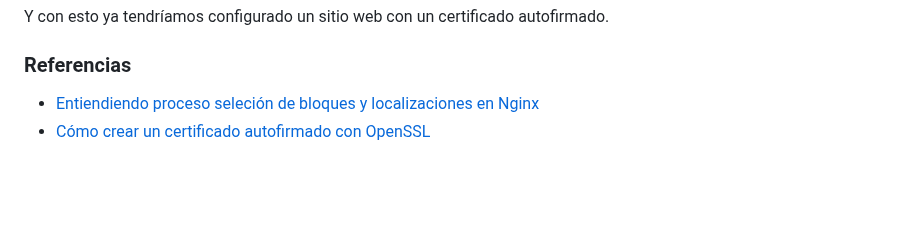
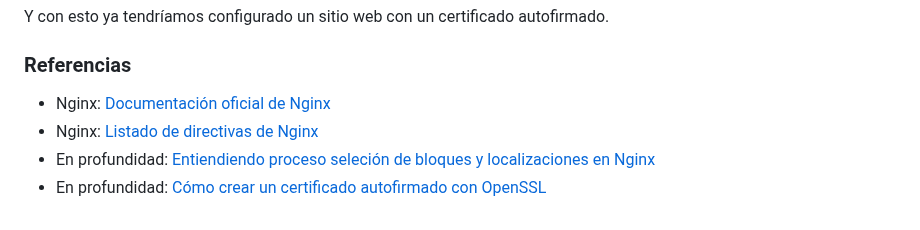
Before and after one commit to jssfpciclos/DAW_daweb, a Markdown page: UT4/README.md, the part around the change. GitHub-like rendering; blank space fills up the shorter version.

Commit message:
Update UT4 principal documentacion

```diff
--- a/UT4/README.md
+++ b/UT4/README.md
@@ -1378,5 +1378,7 @@ Y con esto ya tendríamos configurado un sitio web con un certificado autofirmad
 <!-- omit in toc -->
 ### Referencias
 
-- [Entiendiendo proceso seleción de bloques y localizaciones en Nginx](https://www.digitalocean.com/community/tutorials/understanding-nginx-server-and-location-block-selection-algorithms)
-- [Cómo crear un certificado autofirmado con OpenSSL](https://www.digitalocean.com/community/tutorials/how-to-create-a-self-signed-ssl-certificate-for-nginx-in-ubuntu-18-04)
+- Nginx: [Documentación oficial de Nginx](https://nginx.org/en/docs/)
+- Nginx: [Listado de directivas de Nginx](https://nginx.org/en/docs/dirindex.html)
+- En profundidad: [Entiendiendo proceso seleción de bloques y localizaciones en Nginx](https://www.digitalocean.com/community/tutorials/understanding-nginx-server-and-location-block-selection-algorithms)
+- En profundidad: [Cómo crear un certificado autofirmado con OpenSSL](https://www.digitalocean.com/community/tutorials/how-to-create-a-self-signed-ssl-certificate-for-nginx-in-ubuntu-18-04)
```
